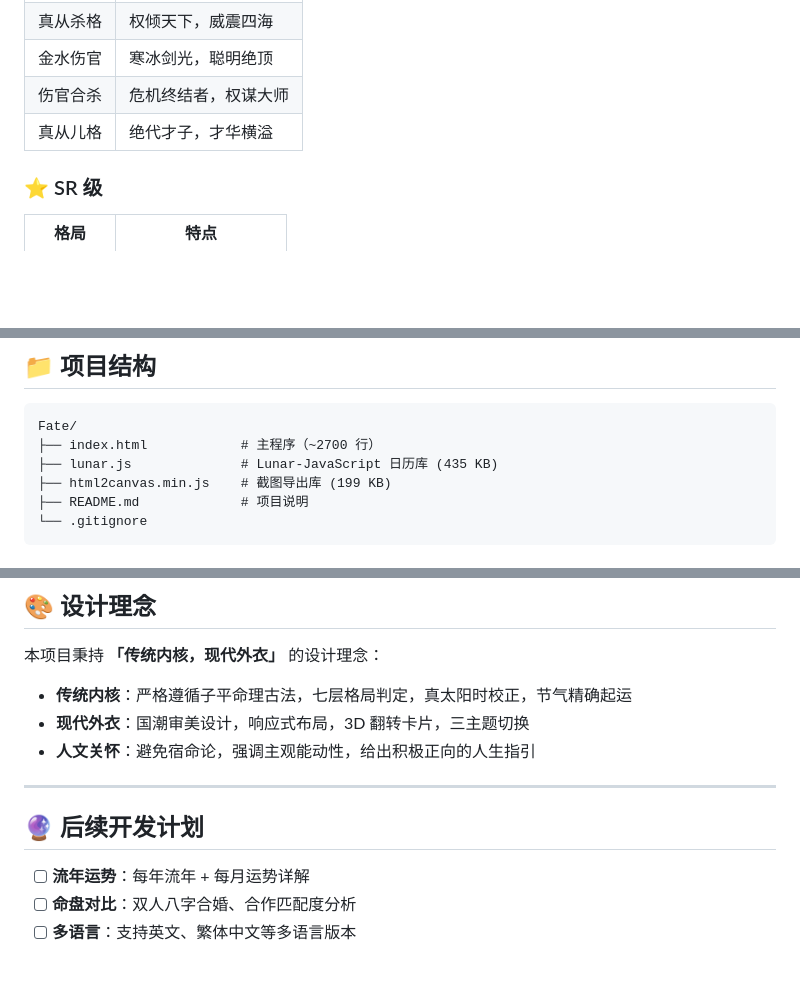
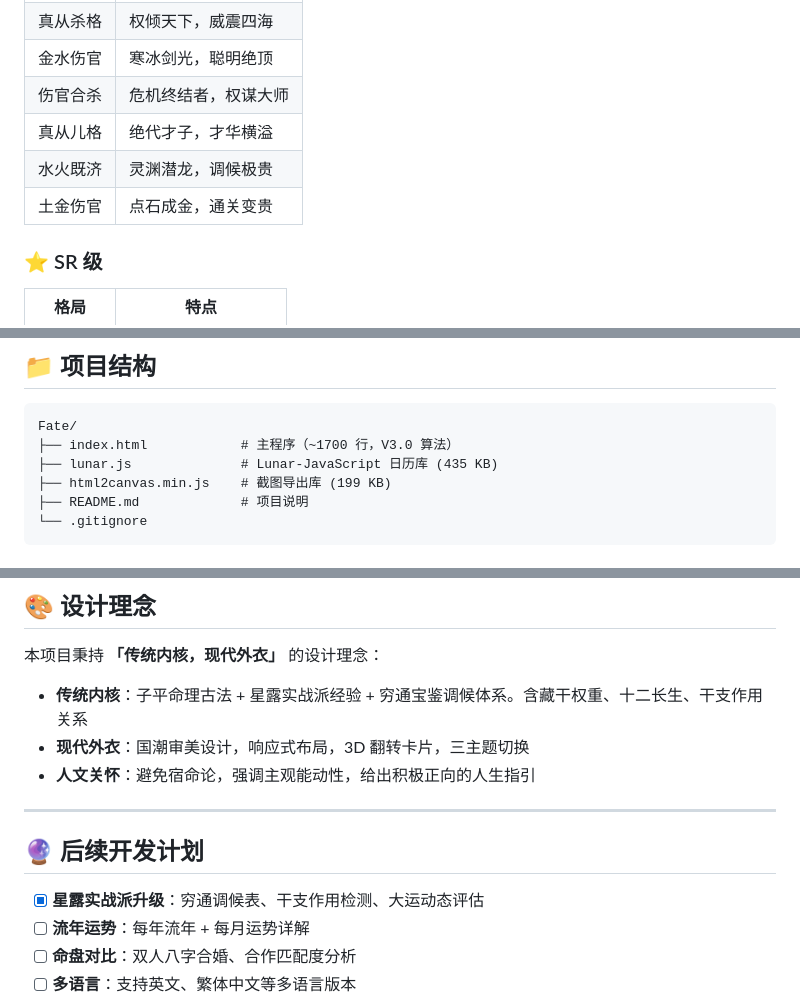
Before and after one commit to qq6783689/Fate, a Markdown page: README.md, 3 parts joined by grey strips. Drawn GitHub-style; blank space fills up the shorter version.

````diff
--- a/README.md
+++ b/README.md
@@ -114,6 +115,8 @@ python -m http.server 8080
 | 金水伤官 | 寒冰剑光，聪明绝顶 |
 | 伤官合杀 | 危机终结者，权谋大师 |
 | 真从儿格 | 绝代才子，才华横溢 |
+| 水火既济 | 灵渊潜龙，调候极贵 |
+| 土金伤官 | 点石成金，通关变贵 |
 
 ### ⭐ SR 级
 | 格局 | 特点 |
@@ -147,7 +152,7 @@ python -m http.server 8080
 
 ```
 Fate/
-├── index.html            # 主程序（~2700 行）
+├── index.html            # 主程序（~1700 行，V3.0 算法）
 ├── lunar.js              # Lunar-JavaScript 日历库 (435 KB)
 ├── html2canvas.min.js    # 截图导出库 (199 KB)
 ├── README.md             # 项目说明
@@ -172,7 +177,7 @@ Fate/
 
 本项目秉持 **「传统内核，现代外衣」** 的设计理念：
 
-- **传统内核**：严格遵循子平命理古法，七层格局判定，真太阳时校正，节气精确起运
+- **传统内核**：子平命理古法 + 星露实战派经验 + 穷通宝鉴调候体系。含藏干权重、十二长生、干支作用关系
 - **现代外衣**：国潮审美设计，响应式布局，3D 翻转卡片，三主题切换
 - **人文关怀**：避免宿命论，强调主观能动性，给出积极正向的人生指引
 
@@ -180,6 +185,7 @@ Fate/
 
 ## 🔮 后续开发计划
 
+- [x] **星露实战派升级**：穷通调候表、干支作用检测、大运动态评估
 - [ ] **流年运势**：每年流年 + 每月运势详解
 - [ ] **命盘对比**：双人八字合婚、合作匹配度分析
 - [ ] **多语言**：支持英文、繁体中文等多语言版本
````
Also changed, not shown: other parts of README.md (+15 -11 lines).
